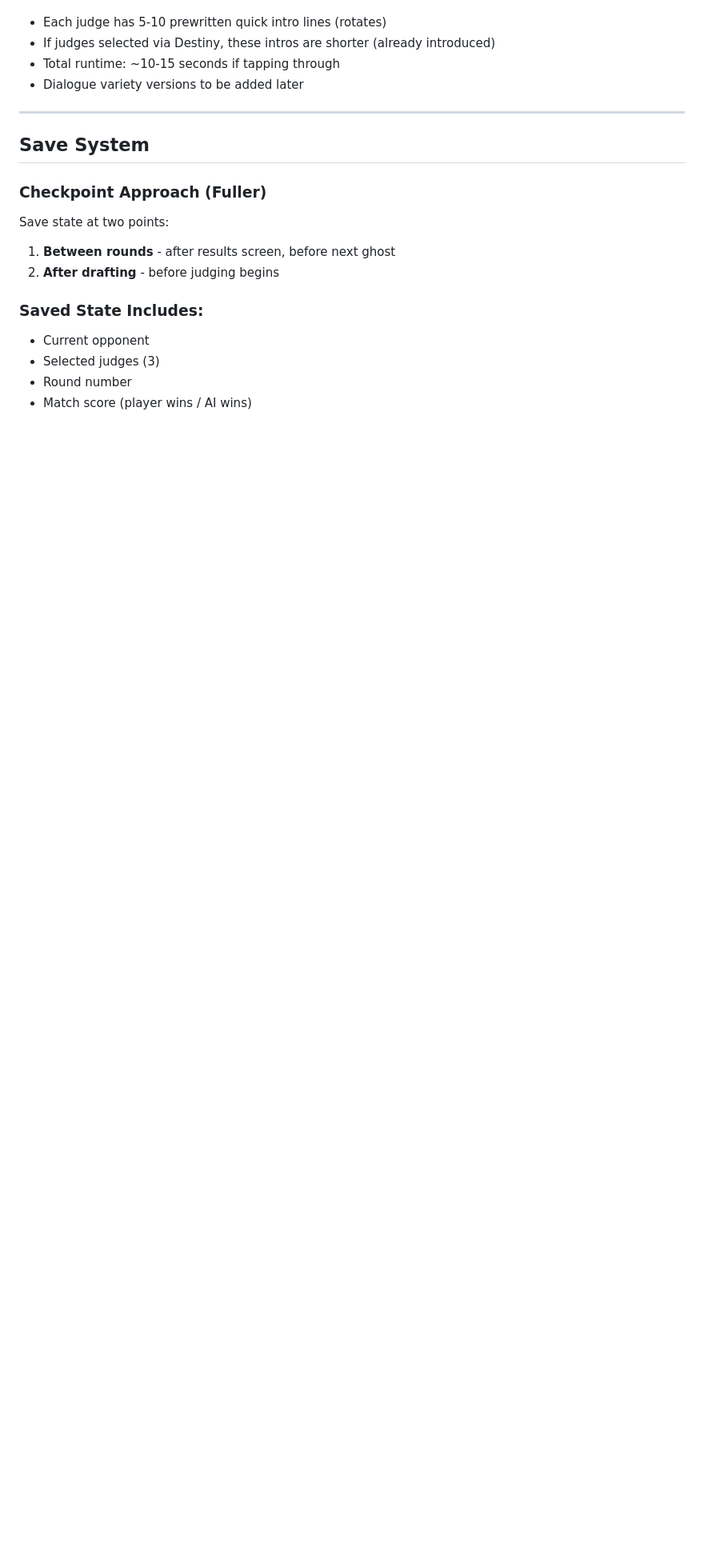
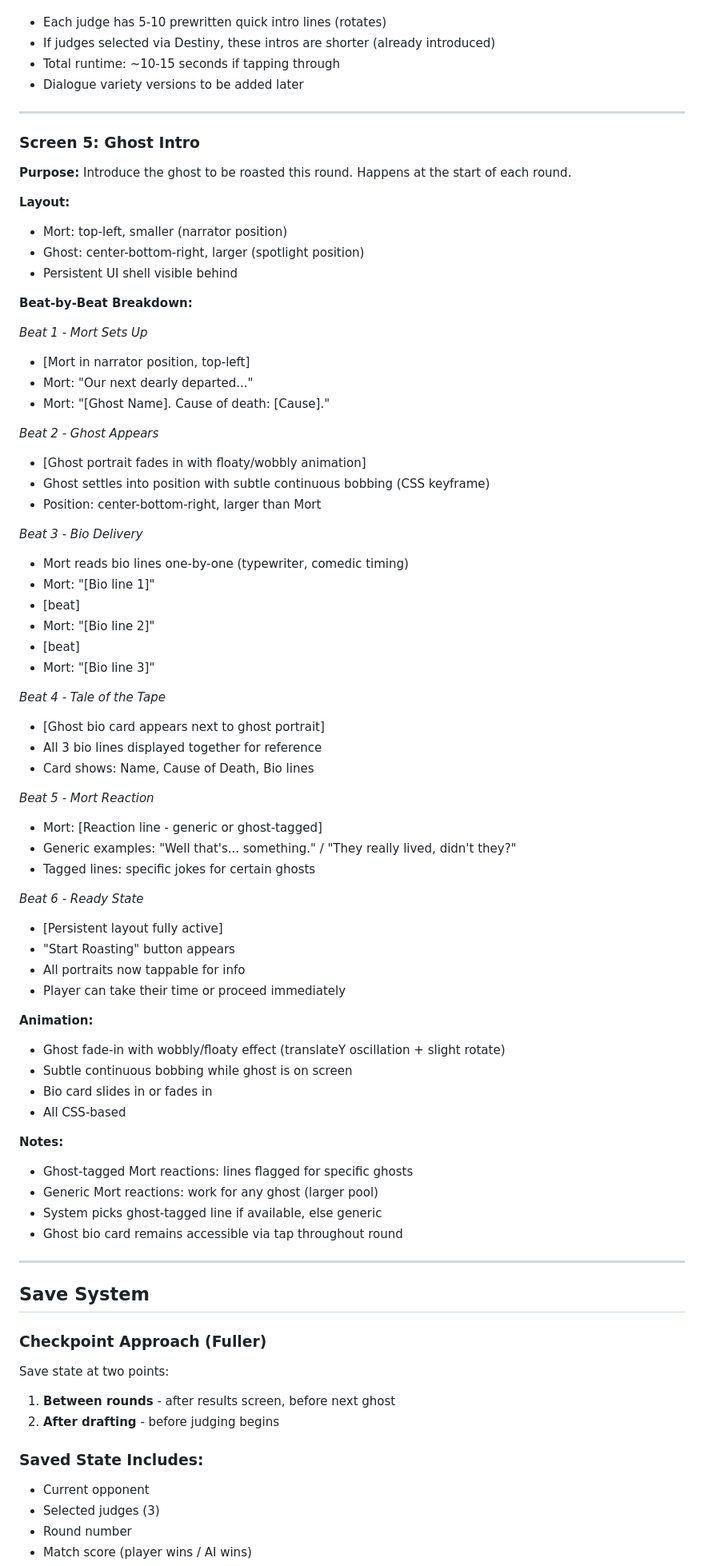
Before and after one commit to dasbeardo/ghostroast, a Markdown page: docs/ui-redesign-spec.md, the part around one of its changes. Shown at 80% size. Drawn GitHub-style; blank space fills up the shorter version.

Commit message:
Add Screen 5 (Ghost Intro) and tap-portrait-for-info pattern
- Add global "Tap Portrait for Info" interaction pattern
- Screen 5: Ghost intro with floaty/wobbly appearance
- 6 beats: setup, ghost appears, bio delivery, tale of tape, reaction, ready
- Mort reads bio one-by-one, then all displayed in ghost's bio card
- Support for ghost-tagged and generic Mort reaction lines

```diff
--- a/docs/ui-redesign-spec.md
+++ b/docs/ui-redesign-spec.md
@@ -269,6 +284,65 @@ Introduces **Destiny**, the mystic fortune teller character. Mort has an Amazing
 
 ---
 
+### Screen 5: Ghost Intro
+
+**Purpose:** Introduce the ghost to be roasted this round. Happens at the start of each round.
+
+**Layout:**
+- Mort: top-left, smaller (narrator position)
+- Ghost: center-bottom-right, larger (spotlight position)
+- Persistent UI shell visible behind
+
+**Beat-by-Beat Breakdown:**
+
+*Beat 1 - Mort Sets Up*
+- [Mort in narrator position, top-left]
+- Mort: "Our next dearly departed..."
+- Mort: "[Ghost Name]. Cause of death: [Cause]."
+
+*Beat 2 - Ghost Appears*
+- [Ghost portrait fades in with floaty/wobbly animation]
+- Ghost settles into position with subtle continuous bobbing (CSS keyframe)
+- Position: center-bottom-right, larger than Mort
+
+*Beat 3 - Bio Delivery*
+- Mort reads bio lines one-by-one (typewriter, comedic timing)
+- Mort: "[Bio line 1]"
+- [beat]
+- Mort: "[Bio line 2]"
+- [beat]
+- Mort: "[Bio line 3]"
+
+*Beat 4 - Tale of the Tape*
+- [Ghost bio card appears next to ghost portrait]
+- All 3 bio lines displayed together for reference
+- Card shows: Name, Cause of Death, Bio lines
+
+*Beat 5 - Mort Reaction*
+- Mort: [Reaction line - generic or ghost-tagged]
+- Generic examples: "Well that's... something." / "They really lived, didn't they?"
+- Tagged lines: specific jokes for certain ghosts
+
+*Beat 6 - Ready State*
+- [Persistent layout fully active]
+- "Start Roasting" button appears
+- All portraits now tappable for info
+- Player can take their time or proceed immediately
+
+**Animation:**
+- Ghost fade-in with wobbly/floaty effect (translateY oscillation + slight rotate)
+- Subtle continuous bobbing while ghost is on screen
+- Bio card slides in or fades in
+- All CSS-based
+
+**Notes:**
+- Ghost-tagged Mort reactions: lines flagged for specific ghosts
+- Generic Mort reactions: work for any ghost (larger pool)
+- System picks ghost-tagged line if available, else generic
+- Ghost bio card remains accessible via tap throughout round
+
+---
+
 ## Save System
 
 ### Checkpoint Approach (Fuller)
```
Also changed, not shown: other parts of docs/ui-redesign-spec.md (+16 -1 lines).
